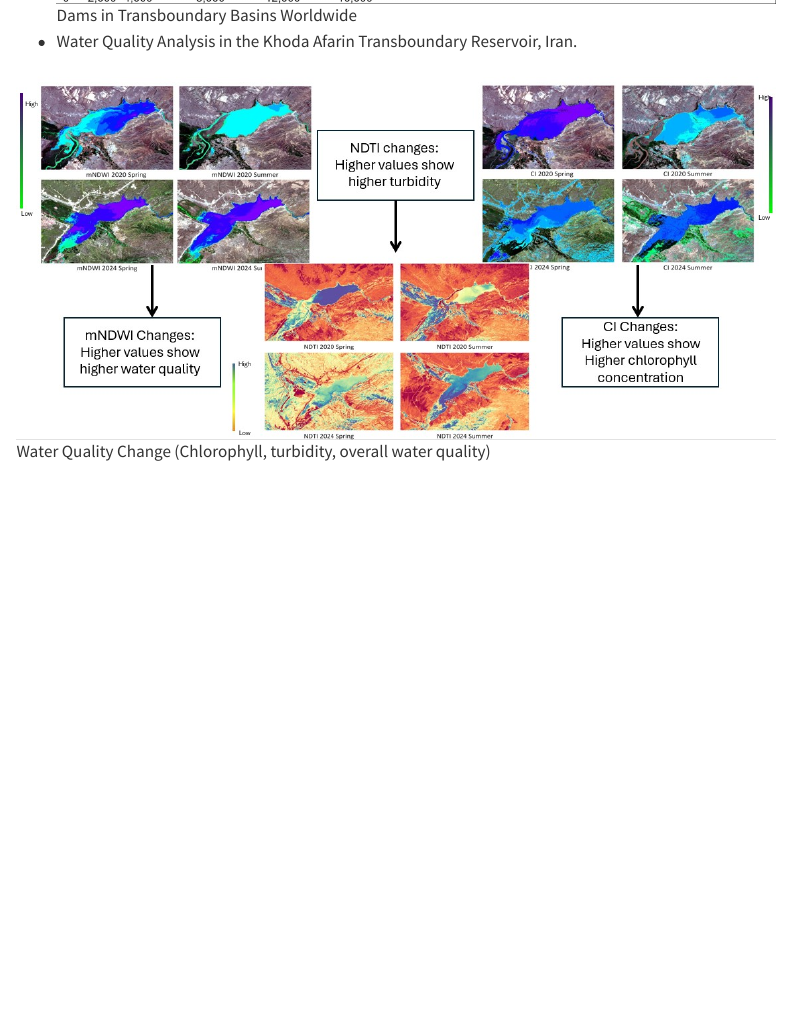
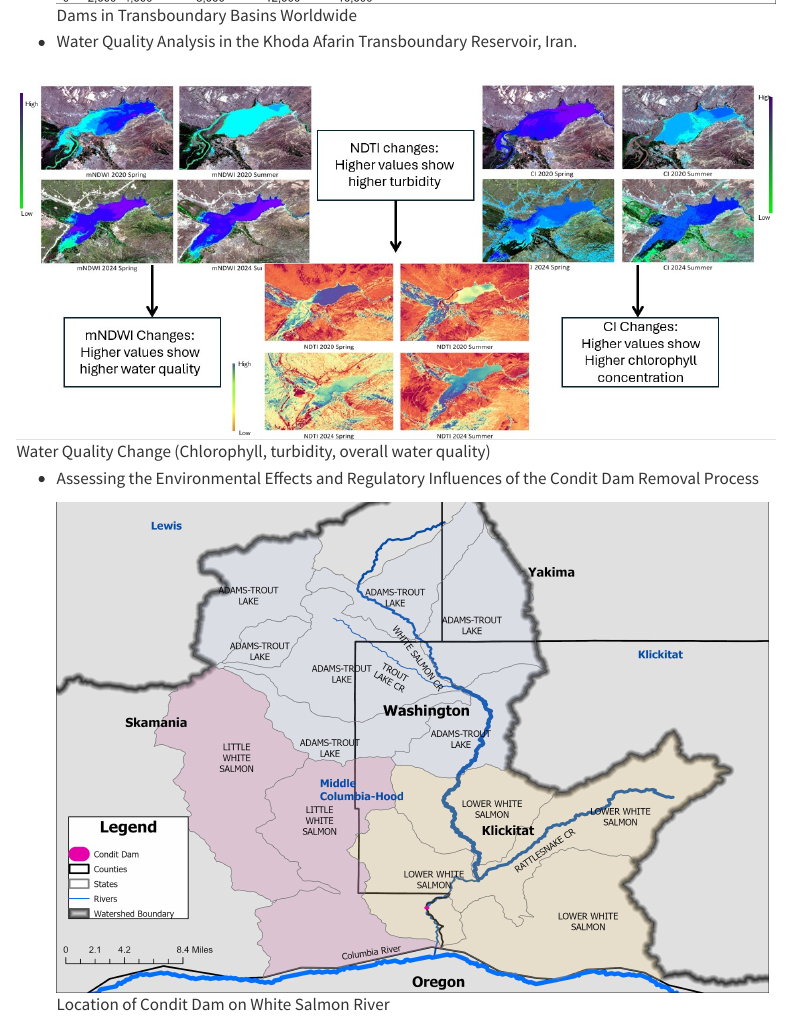
Before and after one commit to nedasfr/nedasfr, a Quarto document (Projects.qmd): the page in a window 1100 px wide, from 540 px down. Rendered offline with R 4.5, knitr and Pandoc in place of Quarto, with nearby package versions; menus at the side of the page are left out.

Commit message:
Added another Project

```diff
--- a/Projects.qmd
+++ b/Projects.qmd
@@ -11,3 +11,7 @@ title: "Projects"
 -   Water Quality Analysis in the Khoda Afarin Transboundary Reservoir, Iran.
 
 ![Water Quality Change (Chlorophyll, turbidity, overall water quality)](NDWI.jpg){fig-align="center" width="803"}
+
+-   Assessing the Environmental Effects and Regulatory Influences of the Condit Dam Removal Process
+
+    ![Location of Condit Dam on White Salmon River](Condit.jpg){width="708"}
```
Also changed, not shown: Condit.jpg (added), docs/search.json, images/clipboard-619248184.png (added), 2 other files.
